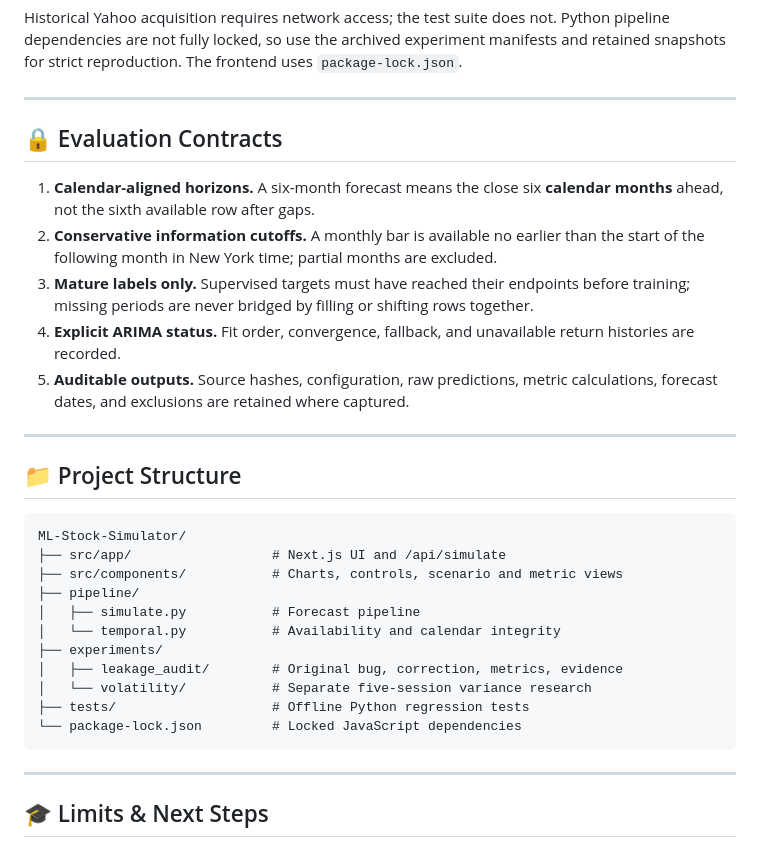
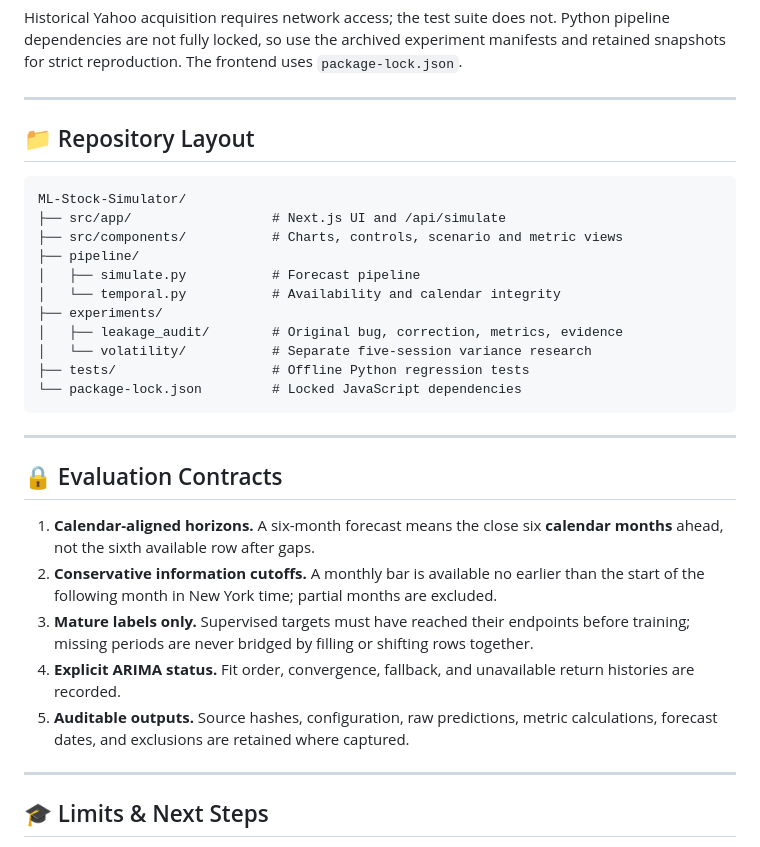
Before and after one commit to ZenzerJs/ML-Stock-Simulator, a Markdown page: README.md, the part around one of its changes. Rendered like a GitHub page.

````diff
--- a/README.md
+++ b/README.md
@@ -192,17 +201,7 @@ Historical Yahoo acquisition requires network access; the test suite does not. P
 
 ---
 
-## 🔒 Evaluation Contracts
-
-1. **Calendar-aligned horizons.** A six-month forecast means the close six **calendar months** ahead, not the sixth available row after gaps.
-2. **Conservative information cutoffs.** A monthly bar is available no earlier than the start of the following month in New York time; partial months are excluded.
-3. **Mature labels only.** Supervised targets must have reached their endpoints before training; missing periods are never bridged by filling or shifting rows together.
-4. **Explicit ARIMA status.** Fit order, convergence, fallback, and unavailable return histories are recorded.
-5. **Auditable outputs.** Source hashes, configuration, raw predictions, metric calculations, forecast dates, and exclusions are retained where captured.
-
----
-
-## 📁 Project Structure
+## 📁 Repository Layout
 
 ```text
 ML-Stock-Simulator/
@@ -217,6 +216,16 @@ ML-Stock-Simulator/
 ├── tests/                    # Offline Python regression tests
 └── package-lock.json         # Locked JavaScript dependencies
 ```
+
+---
+
+## 🔒 Evaluation Contracts
+
+1. **Calendar-aligned horizons.** A six-month forecast means the close six **calendar months** ahead, not the sixth available row after gaps.
+2. **Conservative information cutoffs.** A monthly bar is available no earlier than the start of the following month in New York time; partial months are excluded.
+3. **Mature labels only.** Supervised targets must have reached their endpoints before training; missing periods are never bridged by filling or shifting rows together.
+4. **Explicit ARIMA status.** Fit order, convergence, fallback, and unavailable return histories are recorded.
+5. **Auditable outputs.** Source hashes, configuration, raw predictions, metric calculations, forecast dates, and exclusions are retained where captured.
 
 ---
 
````
Also changed, not shown: other parts of README.md (+17 -8 lines), docs/images/screenshot.jpg (added).
